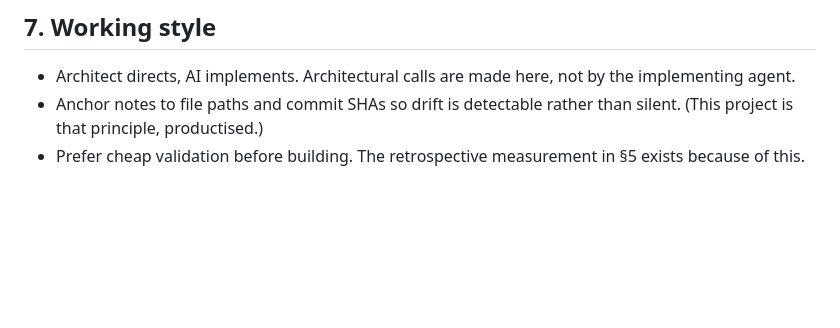
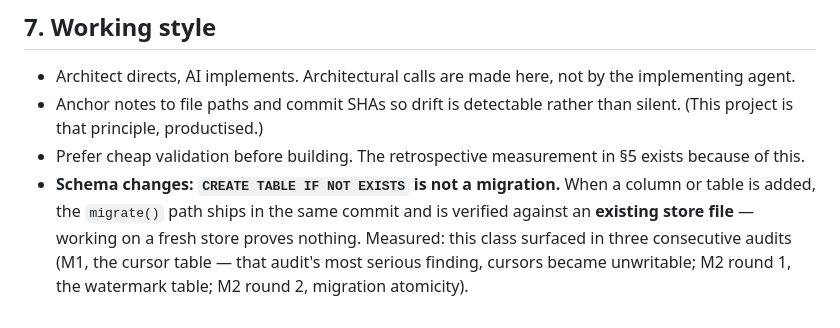
Before and after one commit to BurakErdemci/Context-Police, a Markdown page: CLAUDE.md, the part around the change. GitHub-like rendering; blank space fills up the shorter version.

Commit message:
CLAUDE.md: şema göçü kuralı (üç denetimde üç kez çıkan sınıf)

```diff
--- a/CLAUDE.md
+++ b/CLAUDE.md
@@ -209,3 +209,9 @@ assumed.
   silent. (This project is that principle, productised.)
 - Prefer cheap validation before building. The retrospective measurement in §5
   exists because of this.
+- **Schema changes: `CREATE TABLE IF NOT EXISTS` is not a migration.** When a
+  column or table is added, the `migrate()` path ships in the same commit and is
+  verified against an **existing store file** — working on a fresh store proves
+  nothing. Measured: this class surfaced in three consecutive audits (M1, the
+  cursor table — that audit's most serious finding, cursors became unwritable;
+  M2 round 1, the watermark table; M2 round 2, migration atomicity).
```
